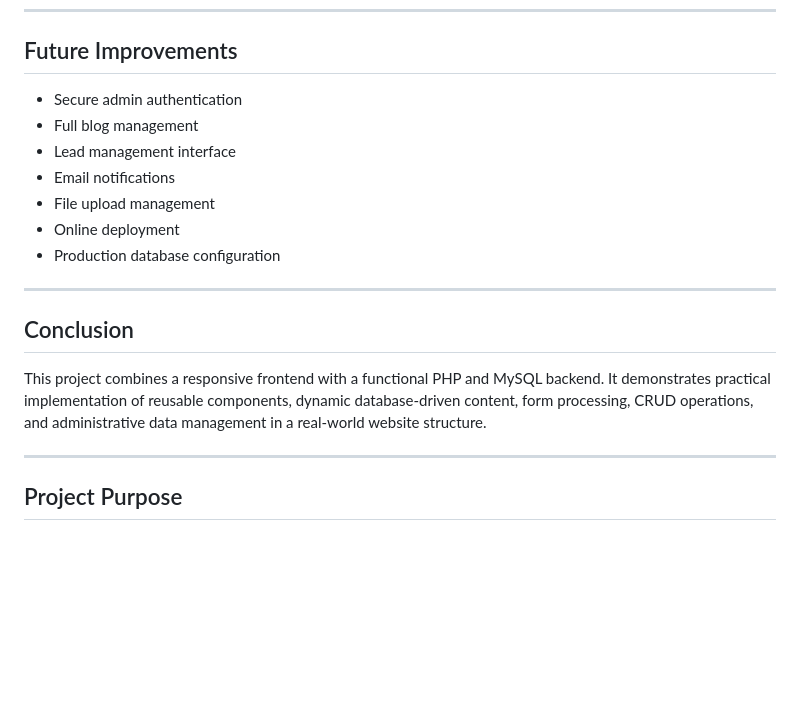
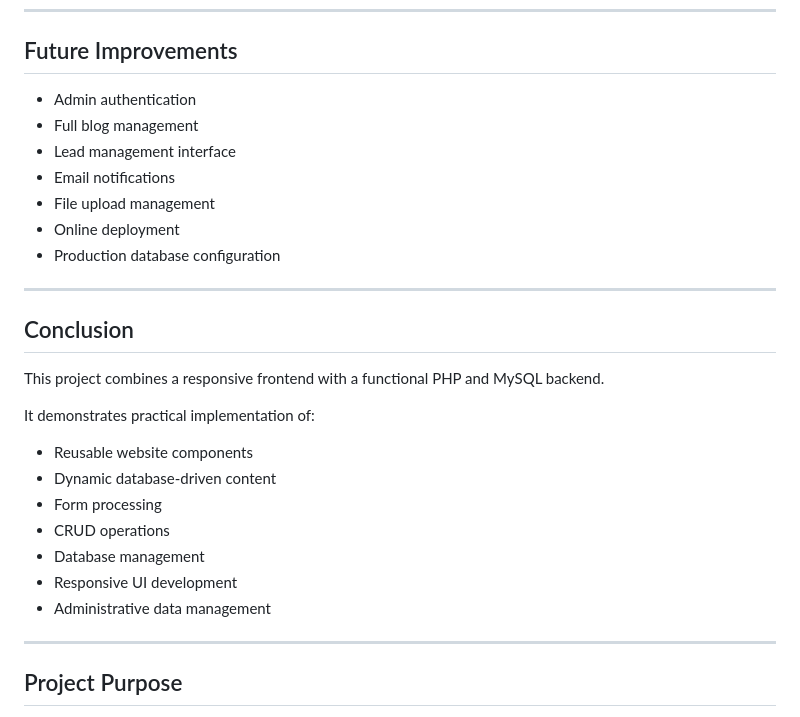
Before and after one commit to Arnab1n1/Khan-and-Teams-Education, a Markdown page: README.md, the part around one of its changes. GitHub-like rendering; blank space fills up the shorter version.

```diff
--- a/README.md
+++ b/README.md
@@ -505,7 +496,7 @@ The interface adapts to desktop, tablet and mobile screen sizes.
 
 ## Future Improvements
 
-- Secure admin authentication
+- Admin authentication
 - Full blog management
 - Lead management interface
 - Email notifications
@@ -517,7 +508,17 @@ The interface adapts to desktop, tablet and mobile screen sizes.
 
 ## Conclusion
 
-This project combines a responsive frontend with a functional PHP and MySQL backend. It demonstrates practical implementation of reusable components, dynamic database-driven content, form processing, CRUD operations, and administrative data management in a real-world website structure.
+This project combines a responsive frontend with a functional PHP and MySQL backend.
+
+It demonstrates practical implementation of:
+
+- Reusable website components
+- Dynamic database-driven content
+- Form processing
+- CRUD operations
+- Database management
+- Responsive UI development
+- Administrative data management
 
 ---
 
```
Also changed, not shown: other parts of README.md (+7 -16 lines).
